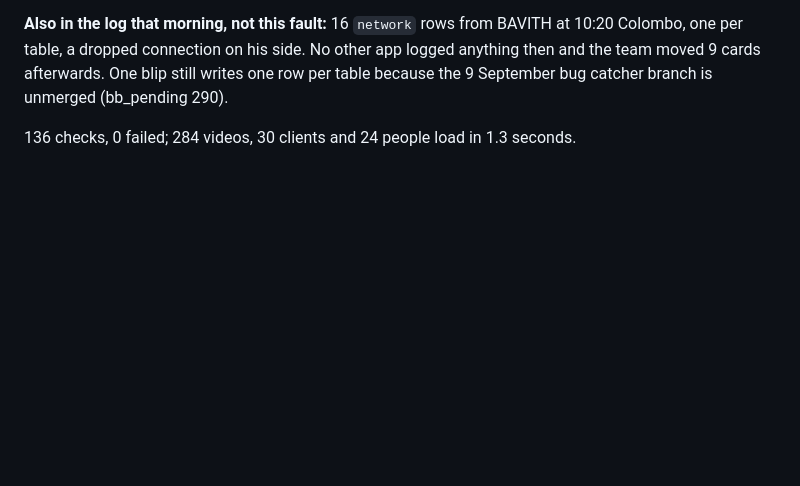
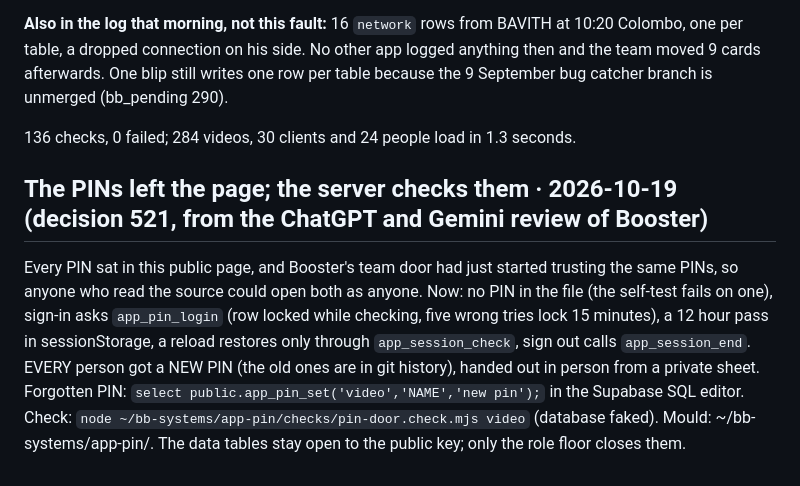
Before and after one commit to businessboosterlk/bb-video-system, a Markdown page: LANDMINES.md, the part around the change. Rendered like a GitHub page; blank space fills up the shorter version.

Commit message:
Landmine: the PINs left the page (decision 521)
Co-Authored-By: Claude Opus 5.5 <noreply@anthropic.com>

```diff
--- a/LANDMINES.md
+++ b/LANDMINES.md
@@ -2256,3 +2256,12 @@ still writes one row per table because the 9 September bug catcher branch is
 unmerged (bb_pending 290).
 
 136 checks, 0 failed; 284 videos, 30 clients and 24 people load in 1.3 seconds.
+
+## The PINs left the page; the server checks them · 2026-10-19 (decision 521, from the ChatGPT and Gemini review of Booster)
+Every PIN sat in this public page, and Booster's team door had just started trusting the same PINs, so anyone who read the source
+could open both as anyone. Now: no PIN in the file (the self-test fails on one), sign-in asks `app_pin_login` (row locked while
+checking, five wrong tries lock 15 minutes), a 12 hour pass in sessionStorage, a reload restores only through `app_session_check`,
+sign out calls `app_session_end`. EVERY person got a NEW PIN (the old ones are in git history), handed out in person from a
+private sheet. Forgotten PIN: `select public.app_pin_set('video','NAME','new pin');` in the Supabase SQL editor. Check:
+`node ~/bb-systems/app-pin/checks/pin-door.check.mjs video` (database faked). Mould: ~/bb-systems/app-pin/. The data tables stay
+open to the public key; only the role floor closes them.
```
